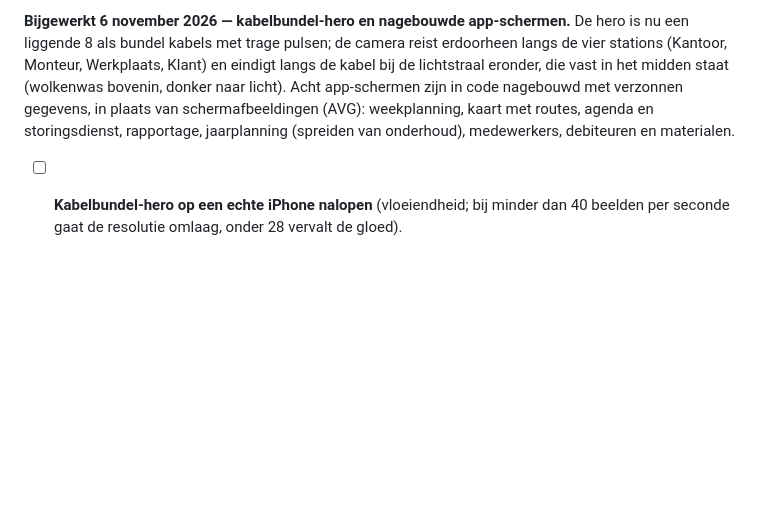
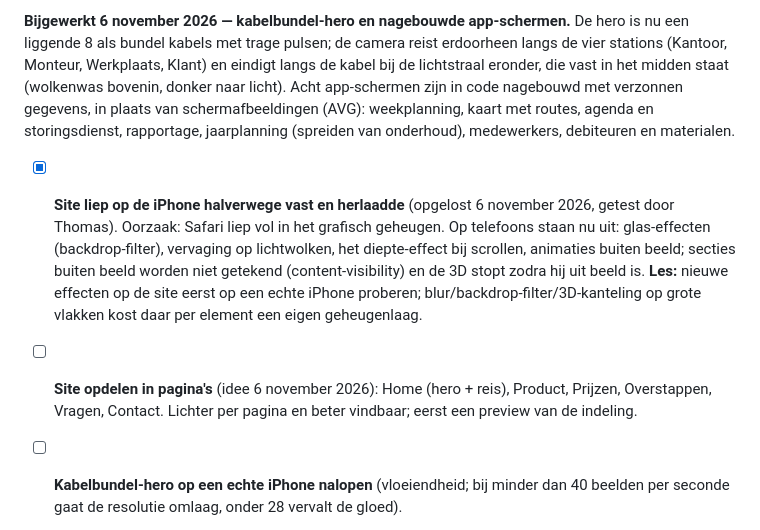
Before and after one commit to thomv-flow8/Flow-8, a Markdown page: TODO.md, the part around the change. Rendered like a GitHub page; blank space fills up the shorter version.

Commit message:
TODO: iPhone-vastloper opgelost, sessie en dashboard getest, site opdelen in pagina's
Co-Authored-By: Claude Opus 5.5 <noreply@anthropic.com>

```diff
--- a/TODO.md
+++ b/TODO.md
@@ -702,5 +702,13 @@ Werkplaats, Klant) en eindigt langs de kabel bij de lichtstraal eronder, die vas
 plaats van schermafbeeldingen (AVG): weekplanning, kaart met routes, agenda en storingsdienst, rapportage,
 jaarplanning (spreiden van onderhoud), medewerkers, debiteuren en materialen.
 
+- [x] **Site liep op de iPhone halverwege vast en herlaadde** (opgelost 6 november 2026, getest door Thomas).
+      Oorzaak: Safari liep vol in het grafisch geheugen. Op telefoons staan nu uit: glas-effecten
+      (backdrop-filter), vervaging op lichtwolken, het diepte-effect bij scrollen, animaties buiten beeld; secties
+      buiten beeld worden niet getekend (content-visibility) en de 3D stopt zodra hij uit beeld is.
+      **Les:** nieuwe effecten op de site eerst op een echte iPhone proberen; blur/backdrop-filter/3D-kanteling
+      op grote vlakken kost daar per element een eigen geheugenlaag.
+- [ ] **Site opdelen in pagina's** (idee 6 november 2026): Home (hero + reis), Product, Prijzen, Overstappen,
+      Vragen, Contact. Lichter per pagina en beter vindbaar; eerst een preview van de indeling.
 - [ ] **Kabelbundel-hero op een echte iPhone nalopen** (vloeiendheid; bij minder dan 40 beelden per seconde
       gaat de resolutie omlaag, onder 28 vervalt de gloed).
```
